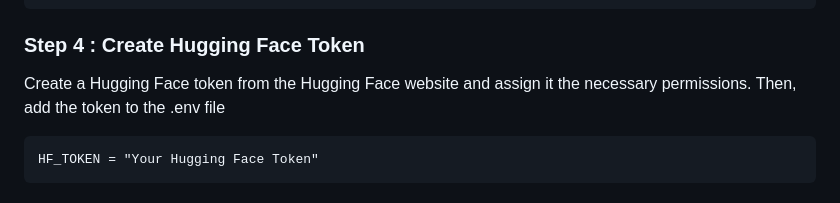
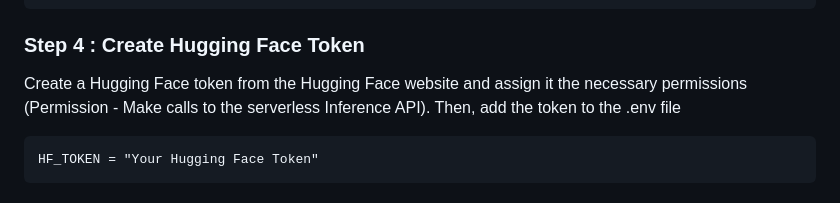
Before and after one commit to patiljayesh2025/ai-chatbot, a Markdown page: readme.md, the part around the change. Drawn GitHub-style.

````diff
--- a/readme.md
+++ b/readme.md
@@ -66,7 +66,7 @@ pip install -r requirements.txt
 
 ### Step 4 : Create Hugging Face Token
 
-Create a Hugging Face token from the Hugging Face website and assign it the necessary permissions. Then, add the token to the .env file
+Create a Hugging Face token from the Hugging Face website and assign it the necessary permissions (Permission - Make calls to the serverless Inference API). Then, add the token to the .env file
 
 ```
 HF_TOKEN = "Your Hugging Face Token"
````
